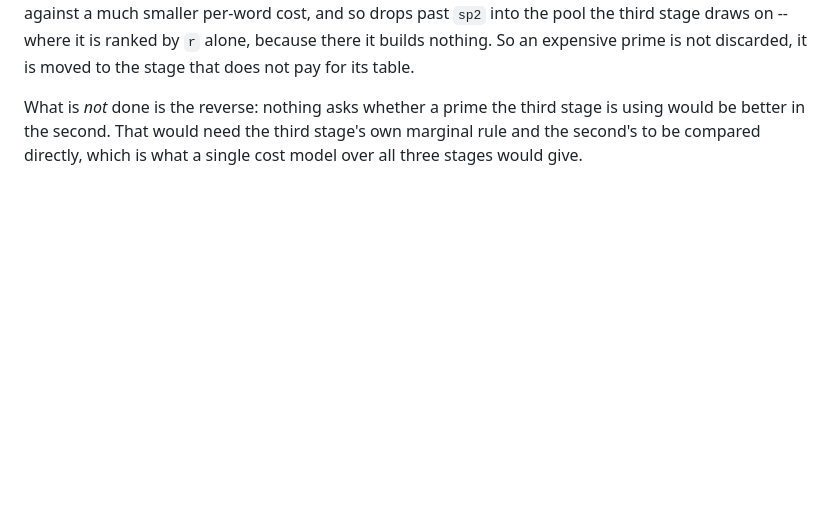
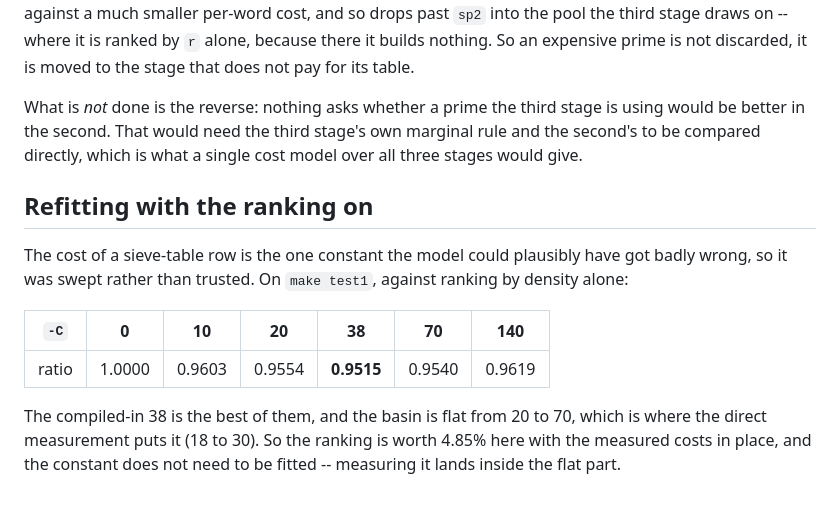
Before and after one commit to MichaelStollBayreuth/ratpoints, a Markdown page: PARAM-NOTES.md, the part around the change. Rendered like a GitHub page; blank space fills up the shorter version.

Commit message:
the table cost is where measuring it put it: sweep confirms 38
Co-Authored-By: Claude Opus 5 (1M context) <noreply@anthropic.com>

```diff
--- a/PARAM-NOTES.md
+++ b/PARAM-NOTES.md
@@ -339,3 +339,18 @@ What is *not* done is the reverse: nothing asks whether a prime the third
 stage is using would be better in the second.  That would need the third
 stage's own marginal rule and the second's to be compared directly, which is
 what a single cost model over all three stages would give.
+
+## Refitting with the ranking on
+
+The cost of a sieve-table row is the one constant the model could plausibly
+have got badly wrong, so it was swept rather than trusted.  On `make test1`,
+against ranking by density alone:
+
+| `-C` | 0 | 10 | 20 | 38 | 70 | 140 |
+|---|---|---|---|---|---|---|
+| ratio | 1.0000 | 0.9603 | 0.9554 | **0.9515** | 0.9540 | 0.9619 |
+
+The compiled-in 38 is the best of them, and the basin is flat from 20 to 70,
+which is where the direct measurement puts it (18 to 30).  So the ranking is
+worth 4.85% here with the measured costs in place, and the constant does not
+need to be fitted -- measuring it lands inside the flat part.
```
